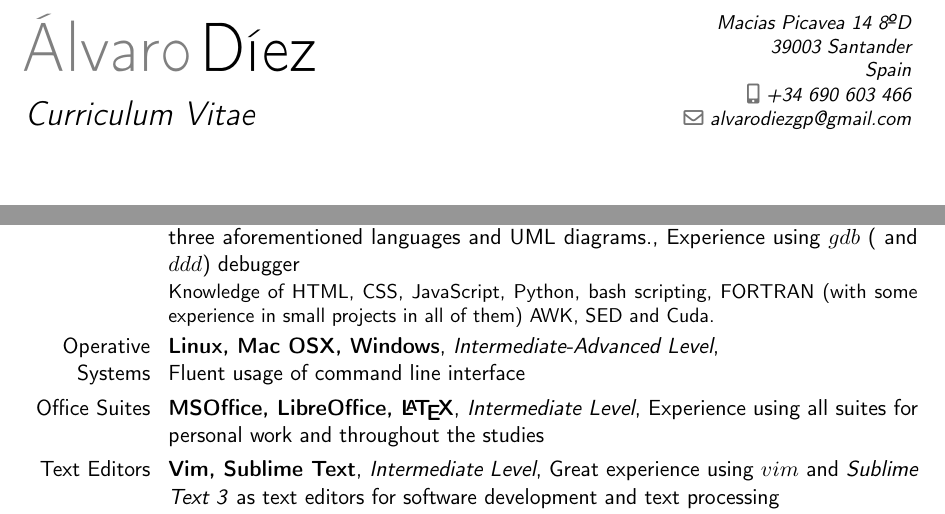
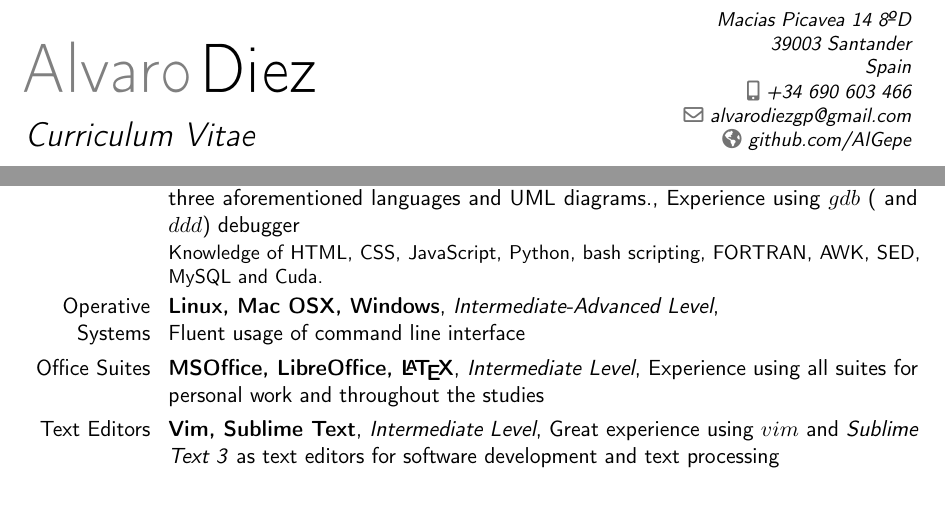
Before and after one commit to AlGepe/Curriculum_Vitae, a LaTeX CV (CV.tex): two parts of pages 1 and 2 of 3, joined at a grey line, cut so that both start at the same text. Compiled offline with pdfLaTeX.

Commit message:
Updated and fixed CV

```diff
--- a/CV.tex
+++ b/CV.tex
@@ -42,13 +42,14 @@
 %\setlength{\makecvtitlenamewidth}{10cm}           % for the 'classic' style, if you want to force the width allocated to your name and avoid line breaks. be careful though, the length is normally calculated to avoid any overlap with your personal info; use this at your own typographical risks...
 
 % personal data
-\name{Álvaro}{Díez}
+\name{Alvaro}{Diez}
 \title{Curriculum Vitae}                               % optional, remove / comment the line if not wanted
 \address{Macias Picavea 14 8ºD}{39003 Santander}{Spain}% optional, remove / comment the line if not wanted; the "postcode city" and and "country" arguments can be omitted or provided empty
 \phone[mobile]{+34 690 603 466}                   % optional, remove / comment the line if not wanted
 %			\phone[fixed]{+34~942~219~639}                    % optional, remove / comment the line if not wanted
 %\phone[fax]{+3~(456)~789~012}                      % optional, remove / comment the line if not wanted
 \email{alvarodiezgp@gmail.com}                               % optional, remove / comment the line if not wanted
+\homepage{github.com/AlGepe}%\href{https://www.github.com/AlGepe}{github.com/AlGepe}}                               % optional, remove / comment the line if not wanted
 %\homepage{www.johndoe.com}                         % optional, remove / comment the line if not wanted
 %\extrainfo{additional information}                 % optional, remove / comment the line if not wanted
 %\photo[64pt][0.4pt]{youpp}                       % optional, remove / comment the line if not wanted; '64pt' is the height the picture must be resized to, 0.4pt is the thickness of the frame around it (put it to 0pt for no frame) and 'picture' is the name of the picture file
@@ -156,7 +157,7 @@
 \cvitemwithcomment{French}{Basic Level}{Studied french at school 2004-2008 \& lived in France for 11 months}
 
 \section{Computer skills}
-\cventry{Software Development}{C++/C, Java, gdb, UML, Matlab, ROOT}{Intermediate Level}{Experience developing software (mainly physics simulators and physics oriented software) in the three aforementioned languages and UML diagrams.}{Experience using $gdb$ ( and $ddd$) debugger}{Knowledge of HTML, CSS, JavaScript, Python, bash scripting, FORTRAN (with some experience in small projects in all of them) AWK, SED and Cuda.}
+\cventry{Software Development}{C++/C, Java, gdb, UML, Matlab, ROOT}{Intermediate Level}{Experience developing software (mainly physics simulators and physics oriented software) in the three aforementioned languages and UML diagrams.}{Experience using $gdb$ ( and $ddd$) debugger}{Knowledge of HTML, CSS, JavaScript, Python, bash scripting, FORTRAN, AWK, SED, MySQL and Cuda.}
 \cventry{Operative Systems}{Linux, Mac OSX, Windows}{Intermediate-Advanced Level}{\newline{}Fluent usage of command line interface}{}{}
 
 \cventry{Office Suites}{MSOffice, LibreOffice, \LaTeX}{Intermediate Level}{Experience using all suites for personal work and throughout the studies}{}{}
```
Also changed, not shown: CV.pdf.
